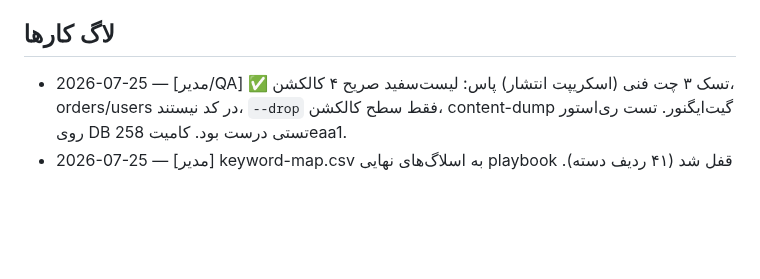
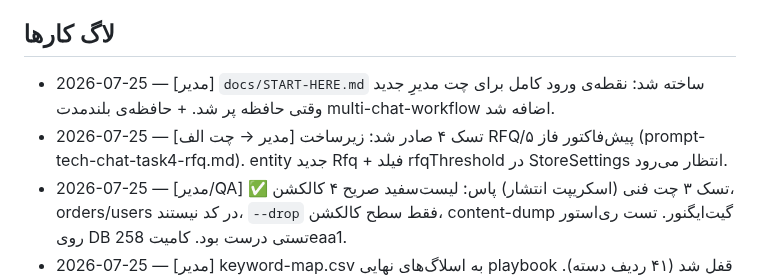
Before and after one commit to amirMasoudm/shop, a Markdown page: docs/CHANGELOG.md, the part around the change. Rendered like a GitHub page; blank space fills up the shorter version.

Commit message:
مدیر: START-HERE برای بازیابی زمینه‌ی چت جدید + تسک۴ چت فنی (زیرساخت RFQ فاز۵)
Co-Authored-By: Claude Opus 4.8 <noreply@anthropic.com>

```diff
--- a/docs/CHANGELOG.md
+++ b/docs/CHANGELOG.md
@@ -23,6 +23,8 @@
 - امنیت: نوشتن‌های ادمین باید ROLE_ADMIN باشند. ✅ `POST/PUT/DELETE /api/v1/products` اکنون ADMIN است (رفع در 2026-07-23، کامیت 5d3d657).
 
 ## لاگ کارها
+- 2026-07-25 — [مدیر] `docs/START-HERE.md` ساخته شد: نقطه‌ی ورود کامل برای چت مدیرِ جدید وقتی حافظه پر شد. + حافظه‌ی بلندمدت multi-chat-workflow اضافه شد.
+- 2026-07-25 — [مدیر → چت الف] تسک ۴ صادر شد: زیرساخت RFQ/پیش‌فاکتور فاز ۵ (prompt-tech-chat-task4-rfq.md). entity جدید Rfq + فیلد rfqThreshold در StoreSettings انتظار می‌رود.
 - 2026-07-25 — [مدیر/QA] ✅ تسک ۳ چت فنی (اسکریپت انتشار) پاس: لیست‌سفید صریح ۴ کالکشن، orders/users در کد نیستند، `--drop` فقط سطح کالکشن، content-dump گیت‌ایگنور. تست ری‌استور روی DB تستی درست بود. کامیت 258eaa1.
 - 2026-07-25 — [مدیر] keyword-map.csv به اسلاگ‌های نهایی playbook قفل شد (۴۱ ردیف دسته). چک‌لیست Semrush آماده شد (`docs/semrush-checklist.md`) — منتظر فعال‌سازی فری‌تریال توسط کاربر.
 - 2026-07-25 — [مدیر] دو تسک موازی صادر شد: **چت ب** → مهاجرت دسته‌ها در پنل (prompt-data-chat-task1.md، playbook آماده). **چت الف** → اسکریپت انتشار محتوا لوکال→سرور (prompt-tech-chat-task3.md؛ فقط products/categories/articles/landing_sections؛ هرگز orders/users). هشدار هماهنگی: هر دو همزمان‌اند ولی تداخل ندارند (ب=DB، الف=اسکریپت و تست روی DB تستی، نه اجرای واقعی publish حالا).
```
Also changed, not shown: docs/START-HERE.md (added, +42 -0 lines), docs/prompt-tech-chat-task4-rfq.md (added, +41 -0 lines).
